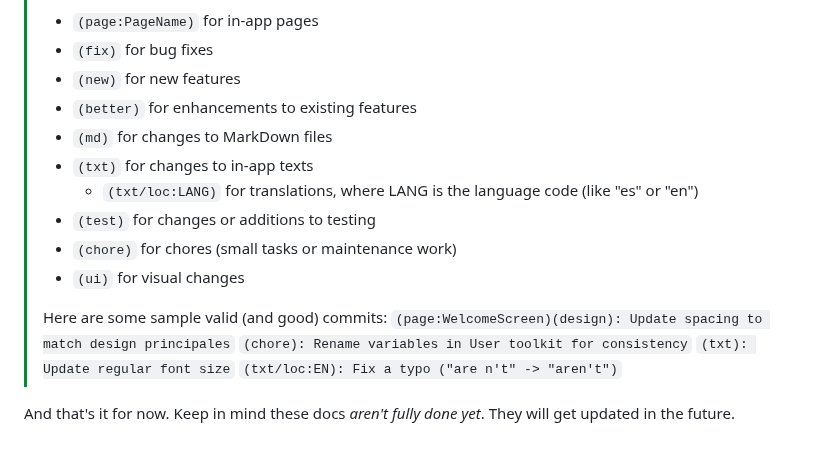
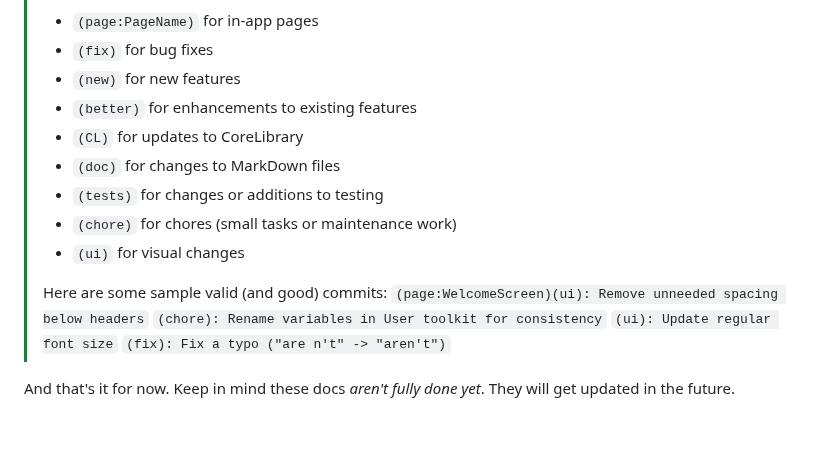
Before and after one commit to ZakaHaceCosas/personaplus, a Markdown page: DOCS.md, the part around the change. GitHub-like rendering.

Commit message:
(doc) Update DOCS.md

```diff
--- a/DOCS.md
+++ b/DOCS.md
@@ -358,17 +358,16 @@ Okay, so you did write some cool code, right? That's awesome! Now, here are a fe
 > - `(fix)` for bug fixes
 > - `(new)` for new features
 > - `(better)` for enhancements to existing features
-> - `(md)` for changes to MarkDown files
-> - `(txt)` for changes to in-app texts
->   - `(txt/loc:LANG)` for translations, where LANG is the language code (like "es" or "en")
-> - `(test)` for changes or additions to testing
+> - `(CL)` for updates to CoreLibrary
+> - `(doc)` for changes to MarkDown files
+> - `(tests)` for changes or additions to testing
 > - `(chore)` for chores (small tasks or maintenance work)
 > - `(ui)` for visual changes
 >
 > Here are some sample valid (and good) commits:
-> `(page:WelcomeScreen)(design): Update spacing to match design principales`
+> `(page:WelcomeScreen)(ui): Remove unneeded spacing below headers`
 > `(chore): Rename variables in User toolkit for consistency`
-> `(txt): Update regular font size`
-> `(txt/loc:EN): Fix a typo ("are n't" -> "aren't")`
+> `(ui): Update regular font size`
+> `(fix): Fix a typo ("are n't" -> "aren't")`
 
 And that's it for now. Keep in mind these docs _aren't fully done yet_. They will get updated in the future.
```
